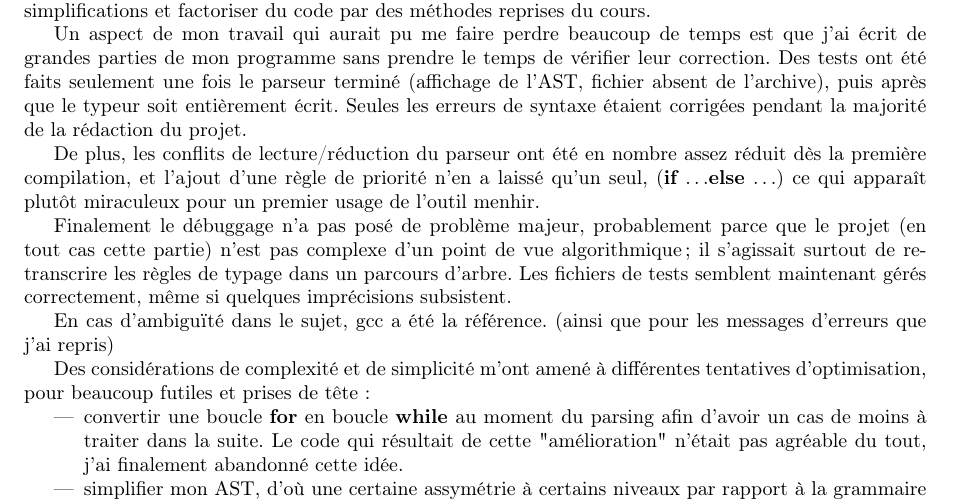
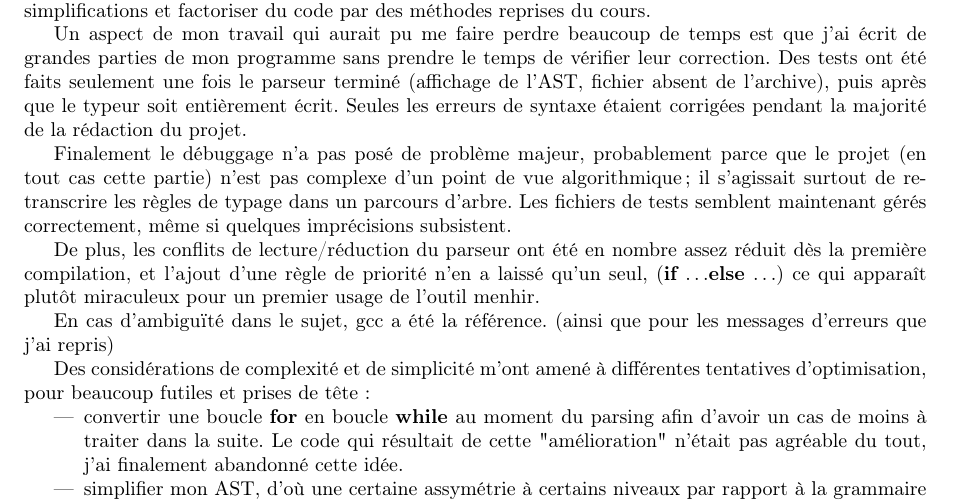
Before and after one commit to Lysxia/MiniC, a LaTeX document (report/report_compiler.tex): part of page 1 of 2, cut so that both start at the same text. Compiled offline with pdfLaTeX.

Commit message:
report updated

```diff
--- a/report/report_compiler.tex
+++ b/report/report_compiler.tex
@@ -52,18 +52,18 @@ après que le typeur soit entièrement écrit.
 Seules les erreurs de syntaxe étaient corrigées
 pendant la majorité de la rédaction du projet.
 
-De plus, les conflits de lecture/réduction du parseur ont été en nombre
-assez réduit dès la première compilation, et l'ajout d'une règle de
-priorité n'en a laissé qu'un seul, ({\bf if} \dots {\bf else} \dots)
-ce qui apparaît plutôt miraculeux pour un premier usage de l'outil
-menhir.
-
 Finalement le débuggage n'a pas posé de problème majeur, probablement
 parce que le projet (en tout cas cette partie) n'est pas complexe d'un
 point de vue algorithmique ; il s'agissait surtout de retranscrire les
 règles de typage dans un parcours d'arbre. Les fichiers de
 tests semblent maintenant gérés correctement, même si quelques
 imprécisions subsistent.
+
+De plus, les conflits de lecture/réduction du parseur ont été en nombre
+assez réduit dès la première compilation, et l'ajout d'une règle de
+priorité n'en a laissé qu'un seul, ({\bf if} \dots {\bf else} \dots)
+ce qui apparaît plutôt miraculeux pour un premier usage de l'outil
+menhir.
 
 En cas d'ambiguïté dans le sujet, gcc a été la référence. (ainsi que pour
 les messages d'erreurs que j'ai repris)
```
